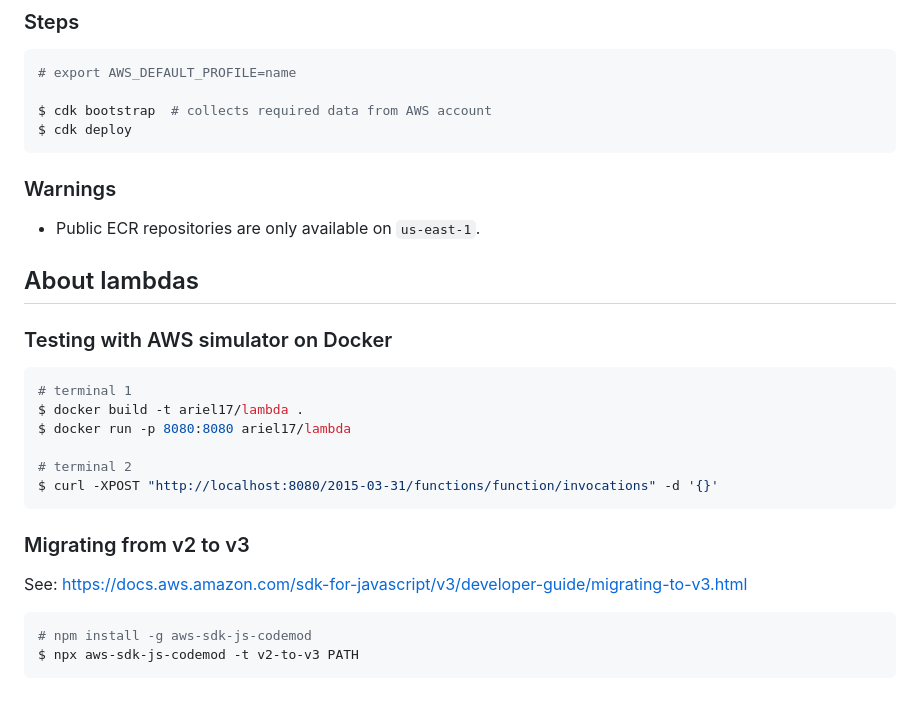
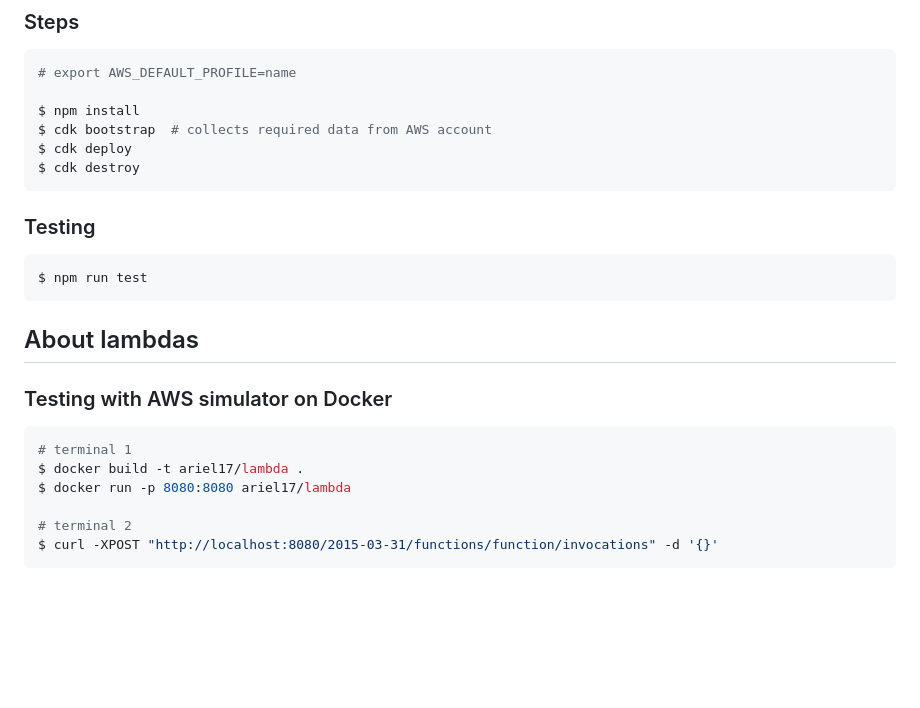
Before and after one commit to ariel17/efimeral-infra, a Markdown page: efimeral/README.md, the part around the change. Drawn GitHub-style; blank space fills up the shorter version.

````diff
--- a/efimeral/README.md
+++ b/efimeral/README.md
@@ -7,13 +7,17 @@
 ```bash
 # export AWS_DEFAULT_PROFILE=name
 
+$ npm install
 $ cdk bootstrap  # collects required data from AWS account
 $ cdk deploy
+$ cdk destroy
 ```
 
-### Warnings
+### Testing
 
-* Public ECR repositories are only available on `us-east-1`.
+```bash
+$ npm run test
+```
 
 ## About lambdas
 
@@ -27,12 +31,3 @@ $ docker run -p 8080:8080 ariel17/lambda
 # terminal 2
 $ curl -XPOST "http://localhost:8080/2015-03-31/functions/function/invocations" -d '{}'
 ```
-
-### Migrating from v2 to v3
-
-See: https://docs.aws.amazon.com/sdk-for-javascript/v3/developer-guide/migrating-to-v3.html
-
-```bash
-# npm install -g aws-sdk-js-codemod
-$ npx aws-sdk-js-codemod -t v2-to-v3 PATH
-```
````
Also changed, not shown: README.md (+16 -3 lines), docs/architecture.png.
